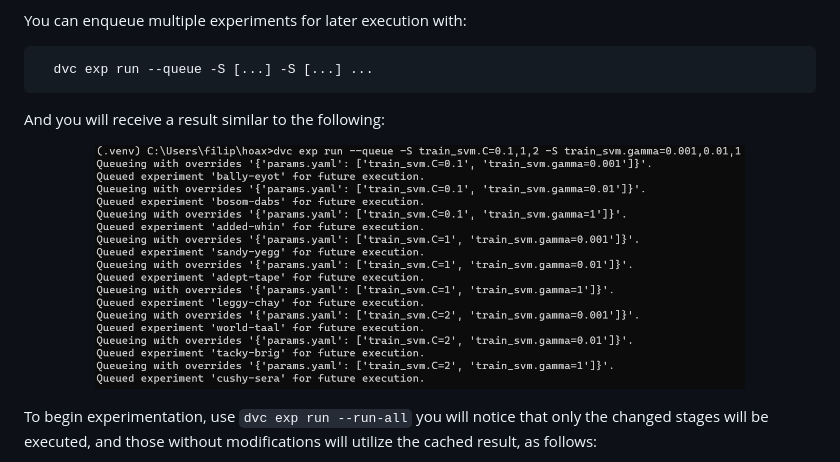
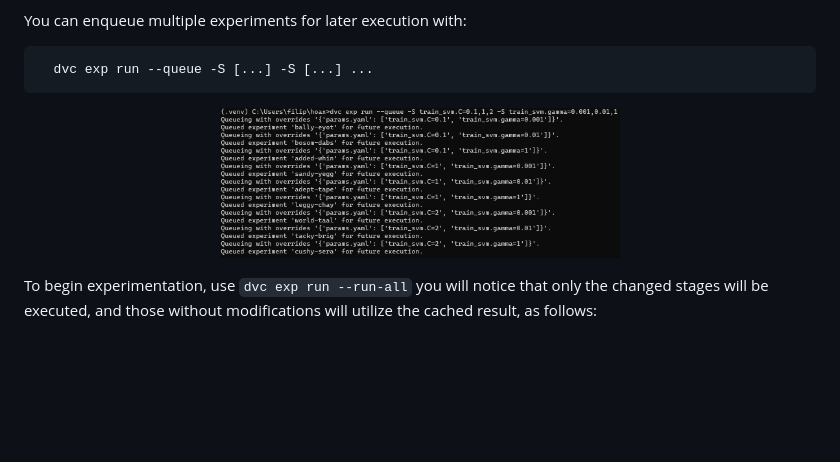
Before and after one commit to filipemedeiross/hoax, a Markdown page: README.md, the part around the change. GitHub-like rendering; blank space fills up the shorter version.

````diff
--- a/README.md
+++ b/README.md
@@ -67,10 +67,8 @@ You can enqueue multiple experiments for later execution with:
   dvc exp run --queue -S [...] -S [...] ...
 ```
 
-And you will receive a result similar to the following:
-
 <p align="center">
-    <img src="https://github.com/filipemedeiross/hoax/blob/main/docs/media/queuing_experiments.png?raw=true" width="650" height="400">
+    <img src="https://github.com/filipemedeiross/hoax/blob/main/docs/media/queuing_experiments.png?raw=true" width="400" height="250">
 </p>
 
 To begin experimentation, use `dvc exp run --run-all` you will notice that only the changed stages will be executed, and those without modifications will utilize the cached result, as follows:
````
